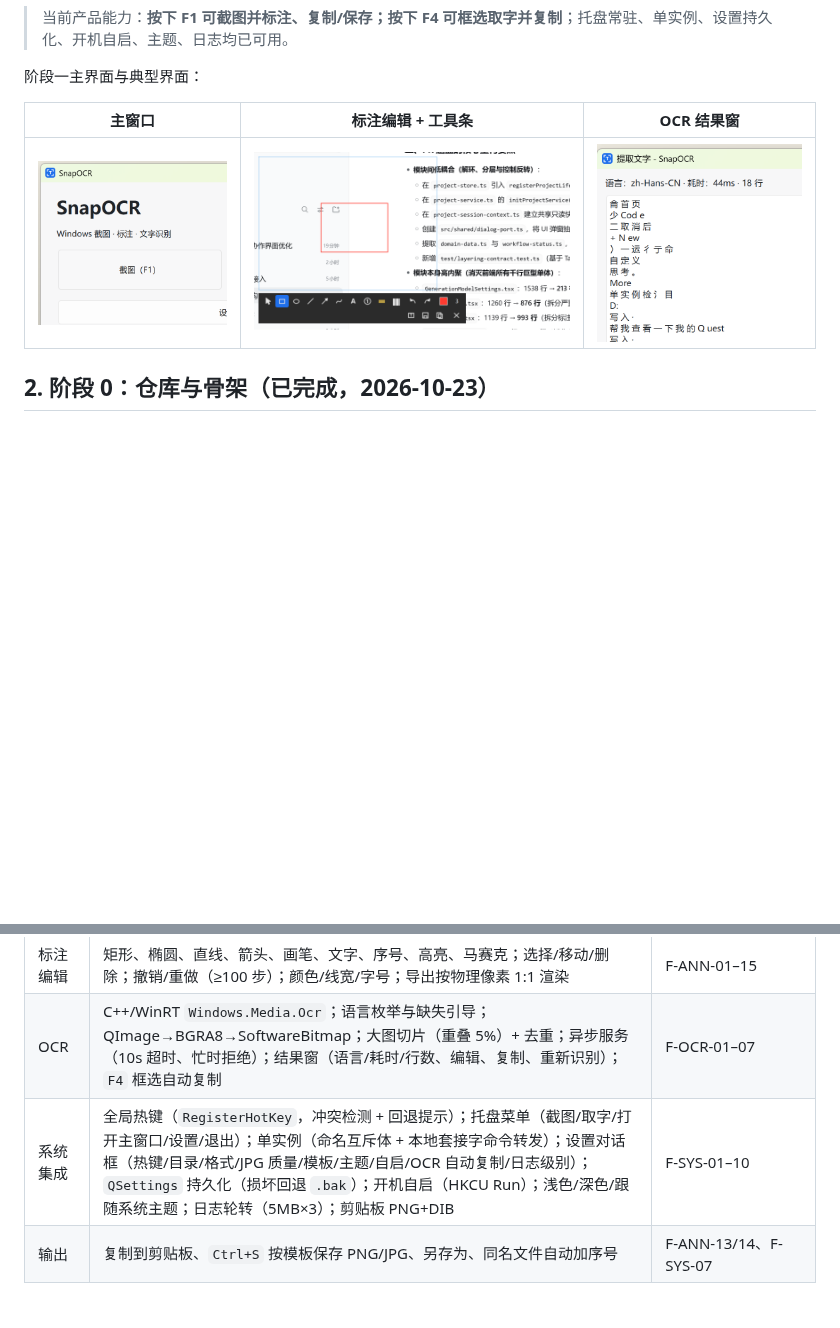
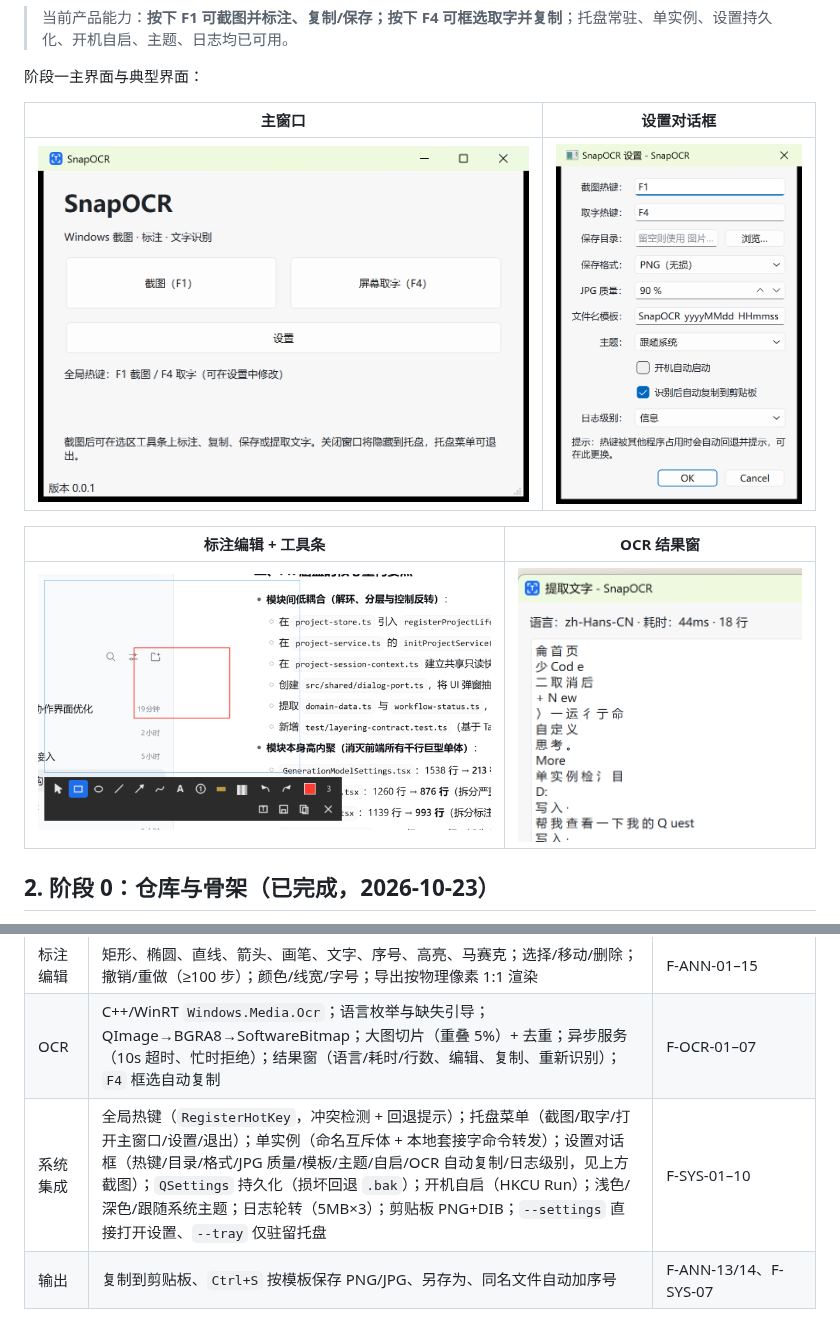
Before and after one commit to poluce/SnapOCR, a Markdown page: docs/04-完成情况.md, 2 parts joined by grey strips. Drawn GitHub-style; pictures changed too: docs/assets/phase1-main.png, docs/assets/phase1-settings.png (added); blank space fills up the shorter version.

```diff
--- a/docs/04-完成情况.md
+++ b/docs/04-完成情况.md
@@ -19,9 +19,13 @@
 
 阶段一主界面与典型界面：
 
-| 主窗口 | 标注编辑 + 工具条 | OCR 结果窗 |
-|--------|-------------------|-----------|
-| ![主窗口](assets/phase1-main.png) | ![标注](assets/phase1-editor.png) | ![OCR](assets/phase1-ocr.png) |
+| 主窗口 | 设置对话框 |
+|----------|-----------|
+| ![主窗口](assets/phase1-main.png) | ![设置](assets/phase1-settings.png) |
+
+| 标注编辑 + 工具条 | OCR 结果窗 |
+|-------------------|-----------|
+| ![标注](assets/phase1-editor.png) | ![OCR](assets/phase1-ocr.png) |
 
 ## 2. 阶段 0：仓库与骨架（已完成，2026-10-23）
 
@@ -42,7 +46,7 @@
 | 覆盖层与选区 | 每屏一个置顶无边框窗口；冻结画面 + 暗化遮罩；拖动/8 向控制点缩放/方向键微调；尺寸坐标 HUD；`Enter`/双击确认、`Esc`/右键取消、`Ctrl+A` 全屏 | F-CAP-01/05/06/07/08/11 |
 | 标注编辑 | 矩形、椭圆、直线、箭头、画笔、文字、序号、高亮、马赛克；选择/移动/删除；撤销/重做（≥100 步）；颜色/线宽/字号；导出按物理像素 1:1 渲染 | F-ANN-01–15 |
 | OCR | C++/WinRT `Windows.Media.Ocr`；语言枚举与缺失引导；QImage→BGRA8→SoftwareBitmap；大图切片（重叠 5%）+ 去重；异步服务（10s 超时、忙时拒绝）；结果窗（语言/耗时/行数、编辑、复制、重新识别）；`F4` 框选自动复制 | F-OCR-01–07 |
-| 系统集成 | 全局热键（`RegisterHotKey`，冲突检测 + 回退提示）；托盘菜单（截图/取字/打开主窗口/设置/退出）；单实例（命名互斥体 + 本地套接字命令转发）；设置对话框（热键/目录/格式/JPG 质量/模板/主题/自启/OCR 自动复制/日志级别）；`QSettings` 持久化（损坏回退 `.bak`）；开机自启（HKCU Run）；浅色/深色/跟随系统主题；日志轮转（5MB×3）；剪贴板 PNG+DIB | F-SYS-01–10 |
+| 系统集成 | 全局热键（`RegisterHotKey`，冲突检测 + 回退提示）；托盘菜单（截图/取字/打开主窗口/设置/退出）；单实例（命名互斥体 + 本地套接字命令转发）；设置对话框（热键/目录/格式/JPG 质量/模板/主题/自启/OCR 自动复制/日志级别，见上方截图）；`QSettings` 持久化（损坏回退 `.bak`）；开机自启（HKCU Run）；浅色/深色/跟随系统主题；日志轮转（5MB×3）；剪贴板 PNG+DIB；`--settings` 直接打开设置、`--tray` 仅驻留托盘 | F-SYS-01–10 |
 | 输出 | 复制到剪贴板、`Ctrl+S` 按模板保存 PNG/JPG、另存为、同名文件自动加序号 | F-ANN-13/14、F-SYS-07 |
 
 ### 3.2 验收证据
```
Also changed, not shown: README.md (+2 -1 lines), docs/README.md (+2 -1 lines), 1 other file.
